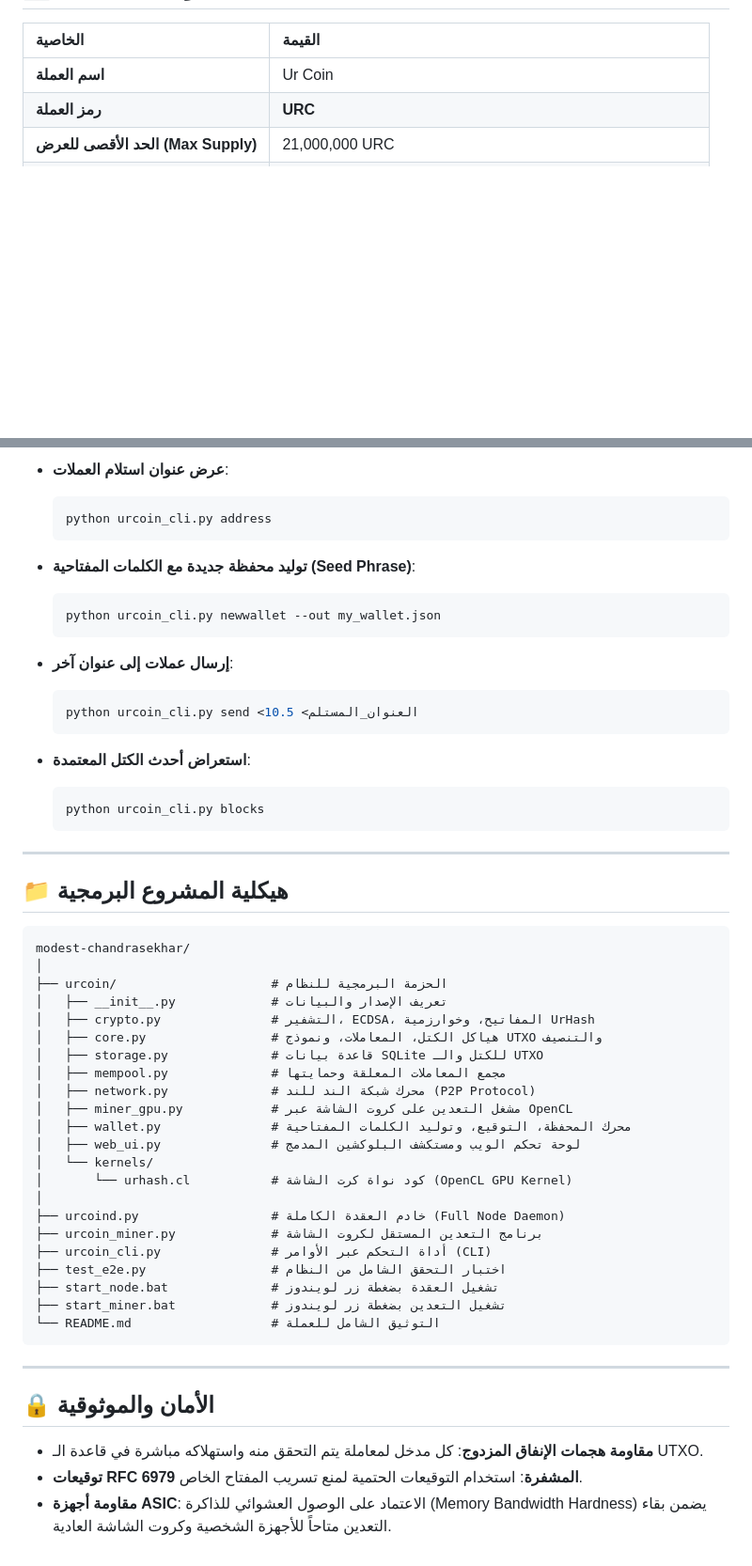
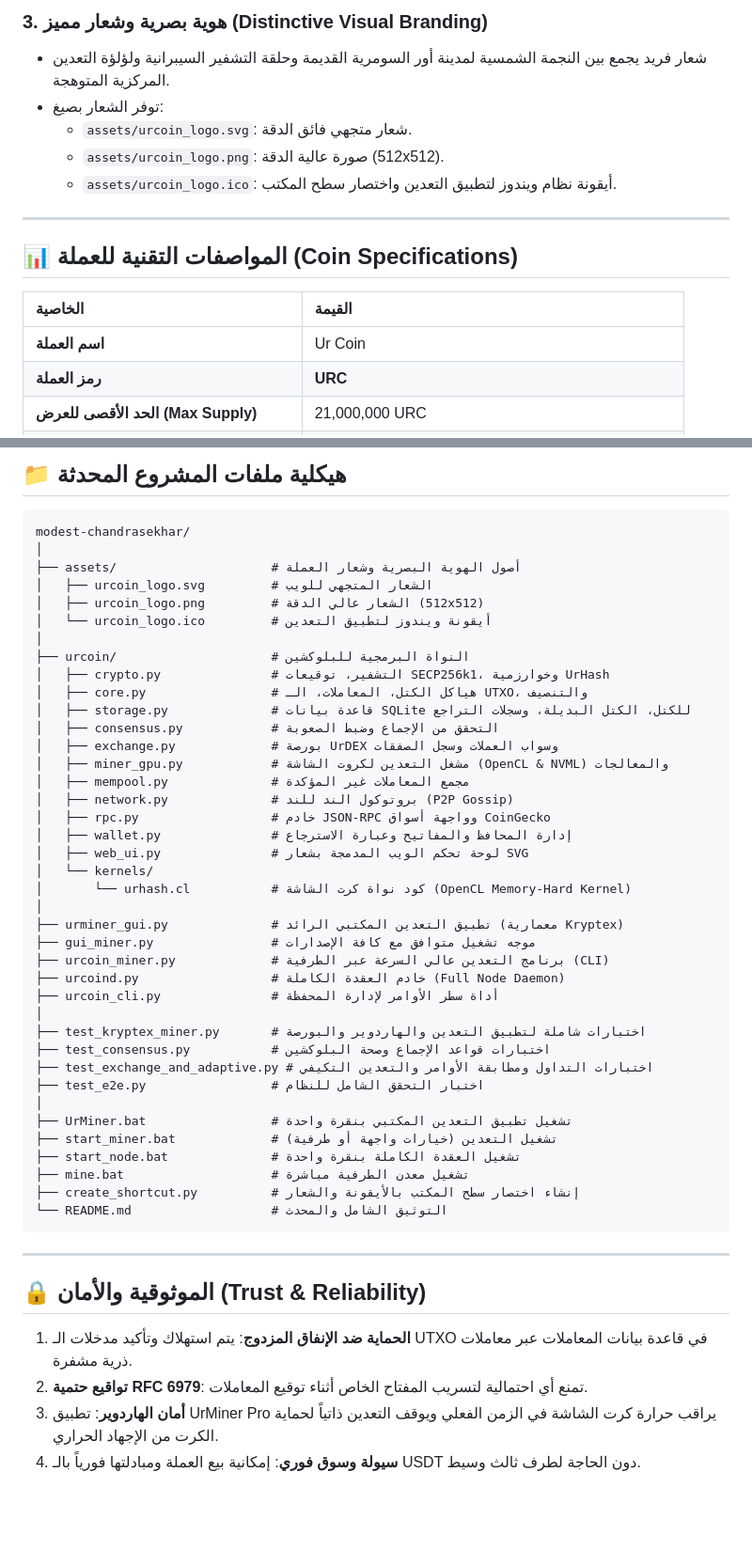
Before and after one commit to mustafaalsumeri/urcoin, a Markdown page: README.md, 2 parts joined by grey strips. Shown: that part at 94% size. GitHub-like rendering; blank space fills up the shorter version.

````diff
--- a/README.md
+++ b/README.md
@@ -42,3 +50,13 @@
+### 3. هوية بصرية وشعار مميز (Distinctive Visual Branding)
+- شعار فريد يجمع بين النجمة الشمسية لمدينة أور السومرية القديمة وحلقة التشفير السيبرانية ولؤلؤة التعدين المركزية المتوهجة.
+- توفر الشعار بصيغ:
+  * `assets/urcoin_logo.svg`: شعار متجهي فائق الدقة.
+  * `assets/urcoin_logo.png`: صورة عالية الدقة (512x512).
+  * `assets/urcoin_logo.ico`: أيقونة نظام ويندوز لتطبيق التعدين واختصار سطح المكتب.
+
+---
+
+## 📊 المواصفات التقنية للعملة (Coin Specifications)
 
 | الخاصية | القيمة |
 | :--- | :--- |
@@ -113,56 +121,51 @@ python urcoin_miner.py --address <عنوان_محفظتك>
-- **عرض عنوان استلام العملات**:
-  ```powershell
-  python urcoin_cli.py address
-  ```
-
-- **توليد محفظة جديدة مع الكلمات المفتاحية (Seed Phrase)**:
-  ```powershell
-  python urcoin_cli.py newwallet --out my_wallet.json
-  ```
-
-- **إرسال عملات إلى عنوان آخر**:
-  ```powershell
-  python urcoin_cli.py send <العنوان_المستلم> 10.5
-  ```
-
-- **استعراض أحدث الكتل المعتمدة**:
-  ```powershell
-  python urcoin_cli.py blocks
-  ```
-
----
-
-## 📁 هيكلية المشروع البرمجية
+## 📁 هيكلية ملفات المشروع المحدثة
 
 ```text
 modest-chandrasekhar/
 │
-├── urcoin/                     # الحزمة البرمجية للنظام
-│   ├── __init__.py             # تعريف الإصدار والبيانات
-│   ├── crypto.py               # التشفير، ECDSA، المفاتيح، وخوارزمية UrHash
-│   ├── core.py                 # هياكل الكتل، المعاملات، ونموذج UTXO والتنصيف
-│   ├── storage.py              # قاعدة بيانات SQLite للكتل والـ UTXO
-│   ├── mempool.py              # مجمع المعاملات المعلقة وحمايتها
-│   ├── network.py              # محرك شبكة الند للند (P2P Protocol)
-│   ├── miner_gpu.py            # مشغل التعدين على كروت الشاشة عبر OpenCL
-│   ├── wallet.py               # محرك المحفظة، التوقيع، وتوليد الكلمات المفتاحية
-│   ├── web_ui.py               # لوحة تحكم الويب ومستكشف البلوكشين المدمج
+├── assets/                     # أصول الهوية البصرية وشعار العملة
+│   ├── urcoin_logo.svg         # الشعار المتجهي للويب
+│   ├── urcoin_logo.png         # الشعار عالي الدقة (512x512)
+│   └── urcoin_logo.ico         # أيقونة ويندوز لتطبيق التعدين
+│
+├── urcoin/                     # النواة البرمجية للبلوكشين
+│   ├── crypto.py               # التشفير، توقيعات SECP256k1، وخوارزمية UrHash
+│   ├── core.py                 # هياكل الكتل، المعاملات، الـ UTXO، والتنصيف
+│   ├── storage.py              # قاعدة بيانات SQLite للكتل، الكتل البديلة، وسجلات التراجع
+│   ├── consensus.py            # التحقق من الإجماع وضبط الصعوبة
+│   ├── exchange.py             # بورصة UrDEX وسواب العملات وسجل الصفقات
+│   ├── miner_gpu.py            # مشغل التعدين لكروت الشاشة (OpenCL & NVML) والمعالجات
+│   ├── mempool.py              # مجمع المعاملات غير المؤكدة
+│   ├── network.py              # بروتوكول الند للند (P2P Gossip)
+│   ├── rpc.py                  # خادم JSON-RPC وواجهة أسواق CoinGecko
+│   ├── wallet.py               # إدارة المحافظ والمفاتيح وعبارة الاسترجاع
+│   ├── web_ui.py               # لوحة تحكم الويب المدمجة بشعار SVG
 │   └── kernels/
-│       └── urhash.cl           # كود نواة كرت الشاشة (OpenCL GPU Kernel)
+│       └── urhash.cl           # كود نواة كرت الشاشة (OpenCL Memory-Hard Kernel)
 │
+├── urminer_gui.py              # تطبيق التعدين المكتبي الرائد (معمارية Kryptex)
+├── gui_miner.py                # موجه تشغيل متوافق مع كافة الإصدارات
+├── urcoin_miner.py             # برنامج التعدين عالي السرعة عبر الطرفية (CLI)
 ├── urcoind.py                  # خادم العقدة الكاملة (Full Node Daemon)
-├── urcoin_miner.py             # برنامج التعدين المستقل لكروت الشاشة
-├── urcoin_cli.py               # أداة التحكم عبر الأوامر (CLI)
-├── test_e2e.py                 # اختبار التحقق الشامل من النظام
-├── start_node.bat              # تشغيل العقدة بضغطة زر لويندوز
-├── start_miner.bat             # تشغيل التعدين بضغطة زر لويندوز
-└── README.md                   # التوثيق الشامل للعملة
+├── urcoin_cli.py               # أداة سطر الأوامر لإدارة المحفظة
+│
+├── test_kryptex_miner.py       # اختبارات شاملة لتطبيق التعدين والهاردوير والبورصة
+├── test_consensus.py           # اختبارات قواعد الإجماع وصحة البلوكشين
+├── test_exchange_and_adaptive.py # اختبارات التداول ومطابقة الأوامر والتعدين التكيفي
+├── test_e2e.py                 # اختبار التحقق الشامل للنظام
+│
+├── UrMiner.bat                 # تشغيل تطبيق التعدين المكتبي بنقرة واحدة
+├── start_miner.bat             # تشغيل التعدين (خيارات واجهة أو طرفية)
+├── start_node.bat              # تشغيل العقدة الكاملة بنقرة واحدة
+├── mine.bat                    # تشغيل معدن الطرفية مباشرة
+├── create_shortcut.py          # إنشاء اختصار سطح المكتب بالأيقونة والشعار
+└── README.md                   # التوثيق الشامل والمحدث
 ```
 
 ---
 
-## 🔒 الأمان والموثوقية
-
-- **مقاومة هجمات الإنفاق المزدوج**: كل مدخل لمعاملة يتم التحقق منه واستهلاكه مباشرة في قاعدة الـ UTXO.
-- **توقيعات RFC 6979 المشفرة**: استخدام التوقيعات الحتمية لمنع تسريب المفتاح الخاص.
-- **مقاومة أجهزة ASIC**: الاعتماد على الوصول العشوائي للذاكرة (Memory Bandwidth Hardness) يضمن بقاء التعدين متاحاً للأجهزة الشخصية وكروت الشاشة العادية.
+## 🔒 الموثوقية والأمان (Trust & Reliability)
+1. **الحماية ضد الإنفاق المزدوج**: يتم استهلاك وتأكيد مدخلات الـ UTXO في قاعدة بيانات المعاملات عبر معاملات ذرية مشفرة.
+2. **تواقيع حتمية RFC 6979**: تمنع أي احتمالية لتسريب المفتاح الخاص أثناء توقيع المعاملات.
+3. **أمان الهاردوير**: تطبيق UrMiner Pro يراقب حرارة كرت الشاشة في الزمن الفعلي ويوقف التعدين ذاتياً لحماية الكرت من الإجهاد الحراري.
+4. **سيولة وسوق فوري**: إمكانية بيع العملة ومبادلتها فورياً بالـ USDT دون الحاجة لطرف ثالث وسيط.
````
Also changed, not shown: other parts of README.md (+72 -74 lines), assets/urcoin_logo.png (added), 12 other files.
